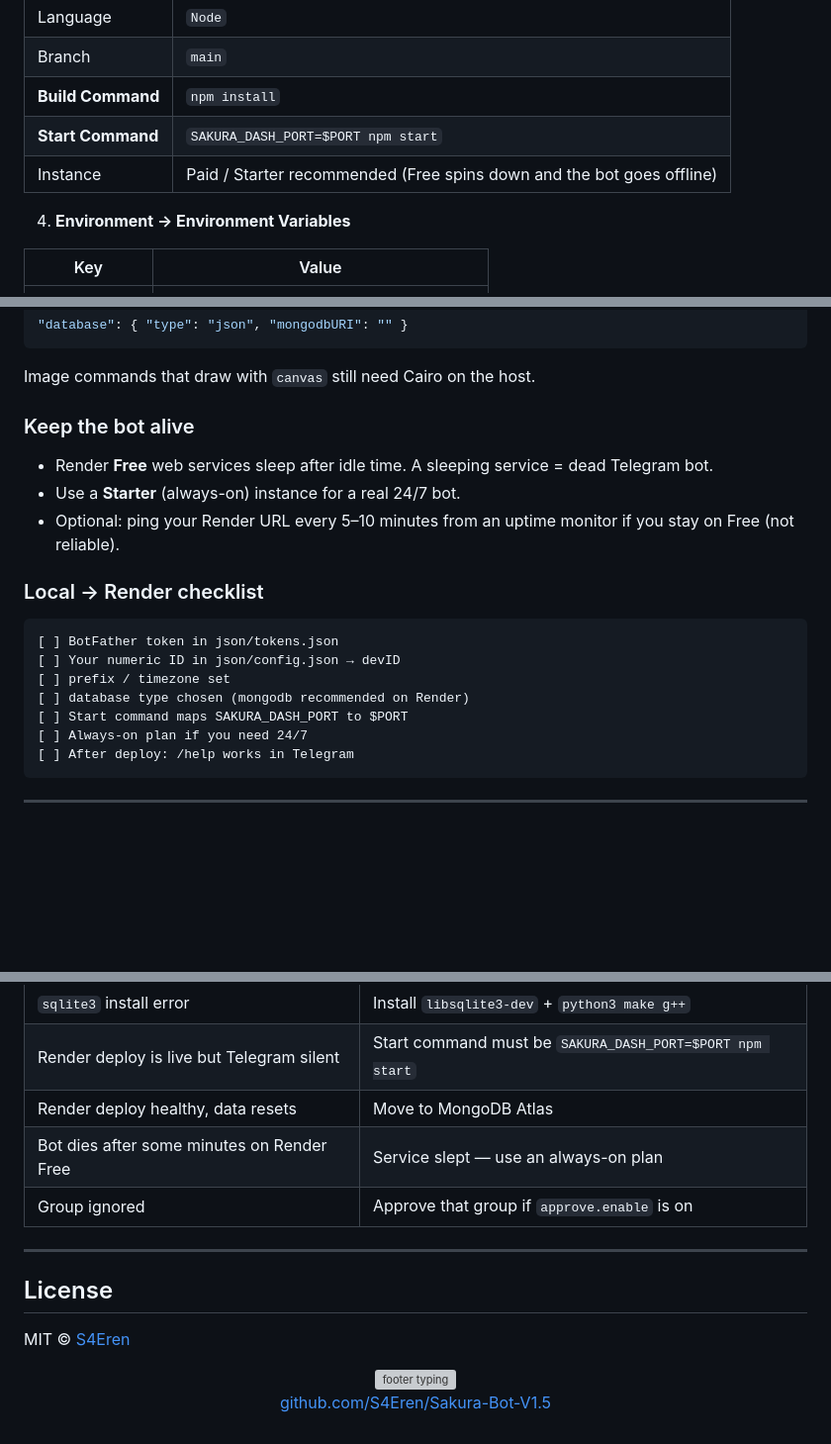
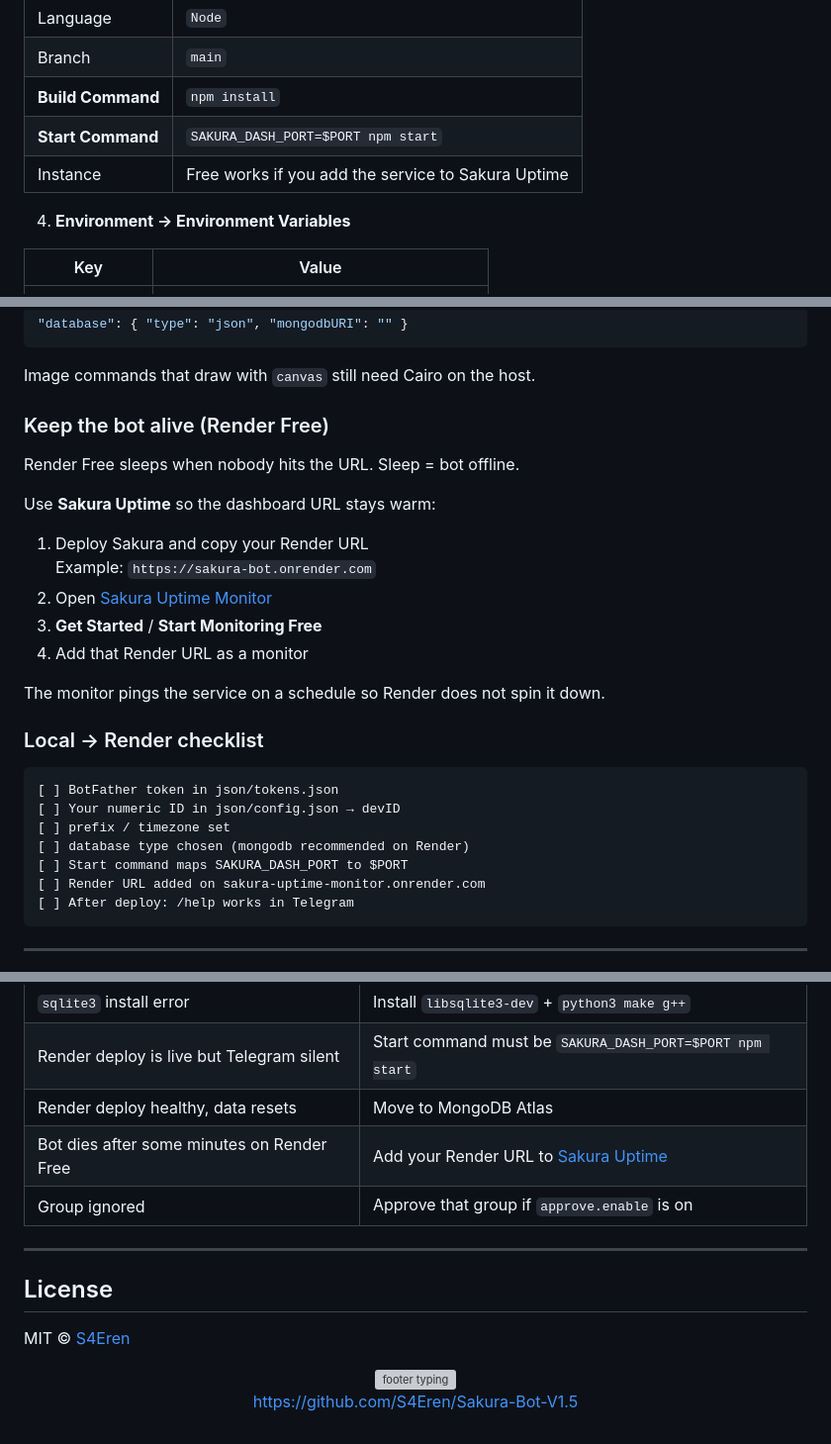
Before and after one commit to S4Eren/Sakura-Bot-V1.5, a Markdown page: README.md, 3 parts joined by grey strips. Shown at 99% size. Rendered like a GitHub page; blank space fills up the shorter version; grey boxes are pictures that could not be loaded.

````diff
--- a/README.md
+++ b/README.md
@@ -151,7 +147,7 @@ Free Render disks are ephemeral. SQLite files reset on every deploy.
 | Branch | `main` |
 | **Build Command** | `npm install` |
 | **Start Command** | `SAKURA_DASH_PORT=$PORT npm start` |
-| Instance | Paid / Starter recommended (Free spins down and the bot goes offline) |
+| Instance | Free works if you add the service to Sakura Uptime |
 
 4. **Environment → Environment Variables**
 
@@ -181,11 +177,19 @@ Native modules need compilers and Cairo. If the build errors, you can temporaril
 
 Image commands that draw with `canvas` still need Cairo on the host.
 
-### Keep the bot alive
+### Keep the bot alive (Render Free)
 
-- Render **Free** web services sleep after idle time. A sleeping service = dead Telegram bot.
-- Use a **Starter** (always-on) instance for a real 24/7 bot.
-- Optional: ping your Render URL every 5–10 minutes from an uptime monitor if you stay on Free (not reliable).
+Render Free sleeps when nobody hits the URL. Sleep = bot offline.
+
+Use **Sakura Uptime** so the dashboard URL stays warm:
+
+1. Deploy Sakura and copy your Render URL
+   Example: `https://sakura-bot.onrender.com`
+2. Open [Sakura Uptime Monitor](http://sakura-uptime-monitor.onrender.com)
+3. **Get Started** / **Start Monitoring Free**
+4. Add that Render URL as a monitor
+
+The monitor pings the service on a schedule so Render does not spin it down.
 
 ### Local → Render checklist
 
@@ -195,7 +199,7 @@ Image commands that draw with `canvas` still need Cairo on the host.
 [ ] prefix / timezone set
 [ ] database type chosen (mongodb recommended on Render)
 [ ] Start command maps SAKURA_DASH_PORT to $PORT
-[ ] Always-on plan if you need 24/7
+[ ] Render URL added on sakura-uptime-monitor.onrender.com
 [ ] After deploy: /help works in Telegram
 ```
 
@@ -352,7 +356,7 @@ Mongo can also read `process.env.MONGODB_URI` if the config URI is empty.
 | `sqlite3` install error | Install `libsqlite3-dev` + `python3 make g++` |
 | Render deploy is live but Telegram silent | Start command must be `SAKURA_DASH_PORT=$PORT npm start` |
 | Render deploy healthy, data resets | Move to MongoDB Atlas |
-| Bot dies after some minutes on Render Free | Service slept — use an always-on plan |
+| Bot dies after some minutes on Render Free | Add your Render URL to [Sakura Uptime](http://sakura-uptime-monitor.onrender.com) |
 | Group ignored | Approve that group if `approve.enable` is on |
 
 ---
@@ -367,6 +371,4 @@ MIT © [S4Eren](https://github.com/S4Eren)
 
-<br>
-
-[github.com/S4Eren/Sakura-Bot-V1.5](https://github.com/S4Eren/Sakura-Bot-V1.5)
+https://github.com/S4Eren/Sakura-Bot-V1.5
 
 </div>
````
Also changed, not shown: other parts of README.md (+2 -6 lines).
